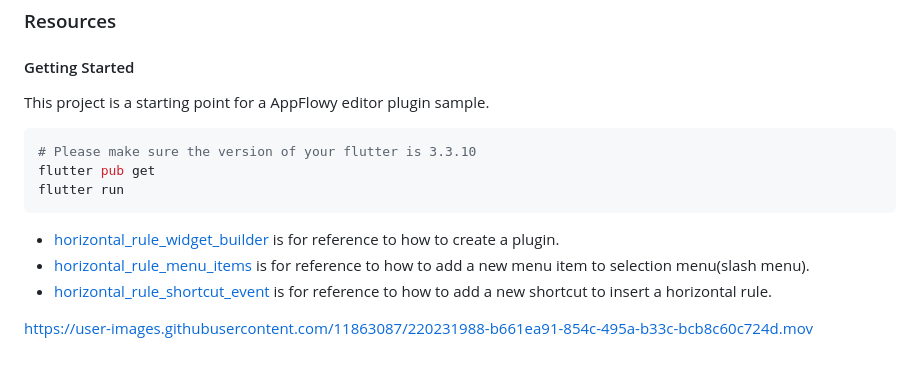
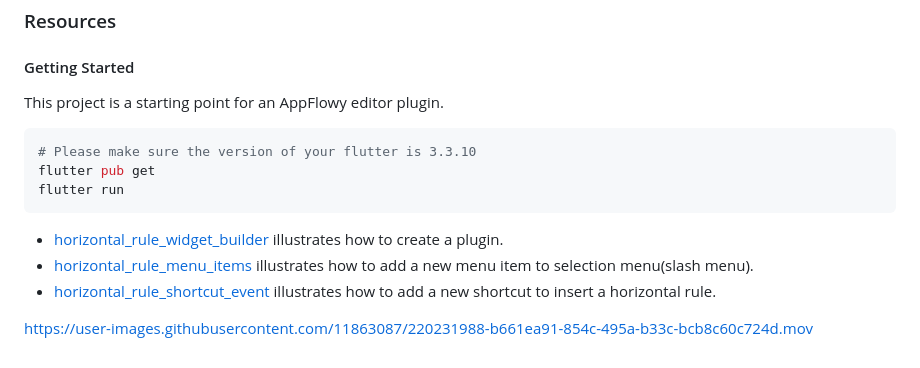
Before and after one commit to AppFlowy-GitHub-Octernship/project-template-repo, a Markdown page: README.md, the part around the change. GitHub-like rendering.

````diff
--- a/README.md
+++ b/README.md
@@ -91,7 +91,7 @@ Students are expected to use the [GitHub Flow](https://docs.github.com/en/get-st
 
 #### Getting Started
 
-This project is a starting point for a AppFlowy editor plugin sample.
+This project is a starting point for an AppFlowy editor plugin.
 
 ```bash
 # Please make sure the version of your flutter is 3.3.10
@@ -99,9 +99,9 @@ flutter pub get
 flutter run
 ```
 
-* [horizontal_rule_widget_builder](./lib/plugins/horizontal_rule_widget_builder.dart) is for reference to how to create a plugin.
-* [horizontal_rule_menu_items](./lib/selection_menu_items/horizaontal_rult_menu_item.dart) is for reference to how to add a new menu item to selection menu(slash menu).
-* [horizontal_rule_shortcut_event](./lib/shortcut_events/horizaontal_rule_shortcut_event.dart) is for reference to how to add a new shortcut to insert a horizontal rule.
+* [horizontal_rule_widget_builder](./lib/plugins/horizontal_rule_widget_builder.dart) illustrates how to create a plugin.
+* [horizontal_rule_menu_items](./lib/selection_menu_items/horizaontal_rult_menu_item.dart) illustrates how to add a new menu item to selection menu(slash menu).
+* [horizontal_rule_shortcut_event](./lib/shortcut_events/horizaontal_rule_shortcut_event.dart) illustrates how to add a new shortcut to insert a horizontal rule.
 
 
 https://user-images.githubusercontent.com/11863087/220231988-b661ea91-854c-495a-b33c-bcb8c60c724d.mov
````
